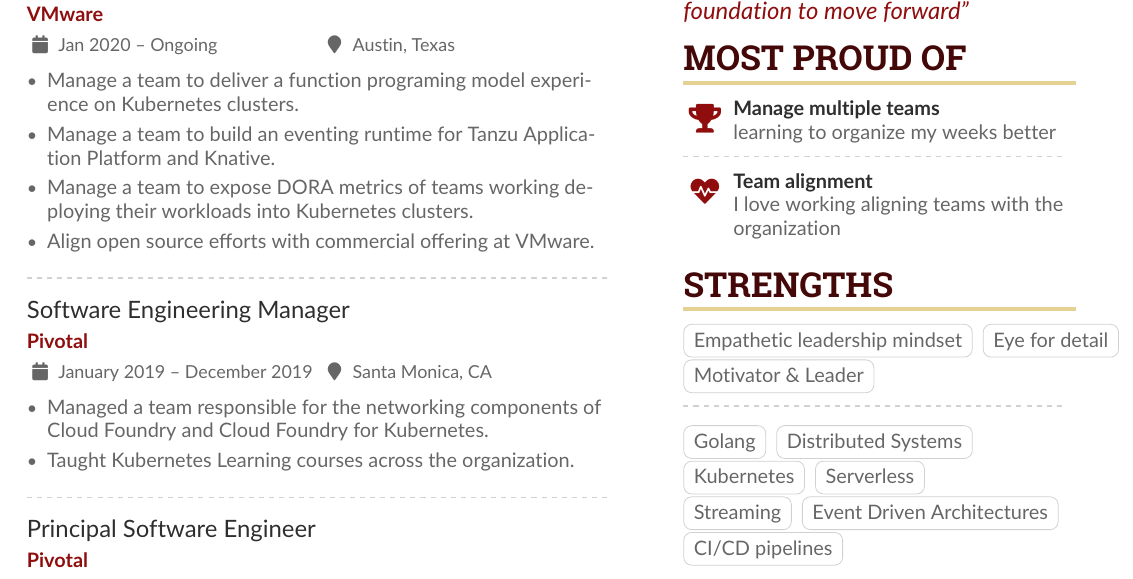
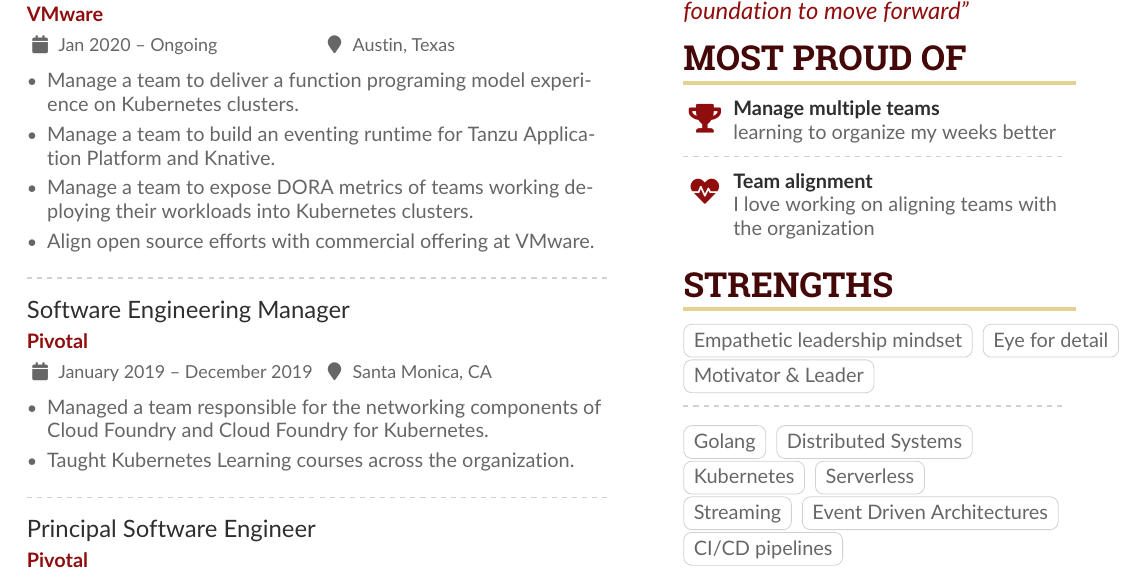
Before and after one commit to dolfolife/dolfolife, a LaTeX CV (resume/resume.tex): part of the page, cut so that both start at the same text. Compiled offline with pdfLaTeX.

Commit message:
fix typo on resume

```diff
--- a/resume/resume.tex
+++ b/resume/resume.tex
@@ -149,7 +149,7 @@
 
 \divider
 
-\cvachievement{\faHeartbeat}{Team alignment}{I love working aligning teams with the organization}
+\cvachievement{\faHeartbeat}{Team alignment}{I love working on aligning teams with the organization}
 
 \cvsection{Strengths}
 
```
